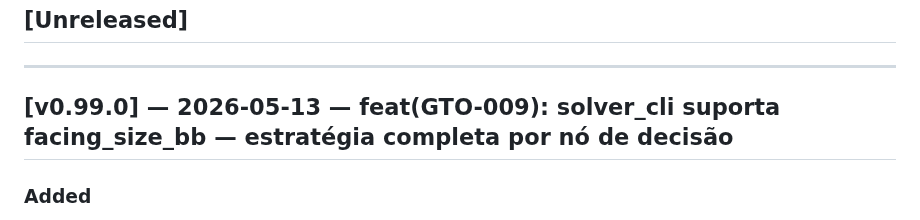
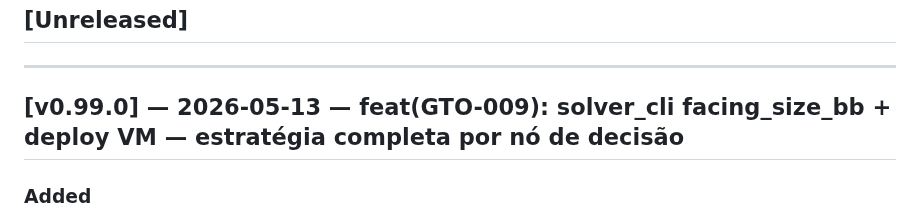
Before and after one commit to wrodrigobr/Leaklab, a Markdown page: CHANGELOG.md, the part around the change. GitHub-like rendering.

Commit message:
docs(GTO-009): registra deploy VM no CHANGELOG v0.99.0
Co-Authored-By: Claude Sonnet 4.6 <noreply@anthropic.com>

```diff
--- a/CHANGELOG.md
+++ b/CHANGELOG.md
@@ -9,7 +9,7 @@ Formato baseado em [Keep a Changelog](https://keepachangelog.com/pt-BR/1.0.0/).
 
 ---
 
-## [v0.99.0] — 2026-05-13 — feat(GTO-009): solver_cli suporta facing_size_bb — estratégia completa por nó de decisão
+## [v0.99.0] — 2026-05-13 — feat(GTO-009): solver_cli facing_size_bb + deploy VM — estratégia completa por nó de decisão
 
 ### Added
 - **`solver_cli` (`main.rs`)**: novo campo opcional `facing_size_bb` (padrão 0.0). Quando > 0, após resolver o game tree completo, navega internamente para o nó onde OOP enfrenta a aposta do IP (`OOP check → IP bet closest_to(facing_size_bb) → OOP to act`) e retorna a estratégia de resposta (fold/call/raise/allin com frequências). Campo `facing_node: bool` na saída indica se a navegação foi bem-sucedida
```
